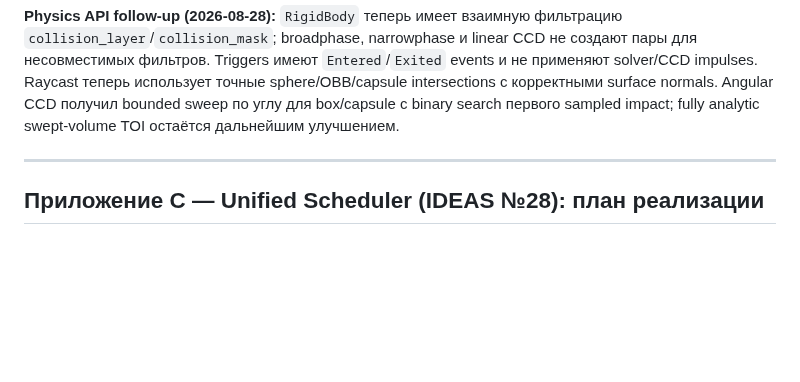
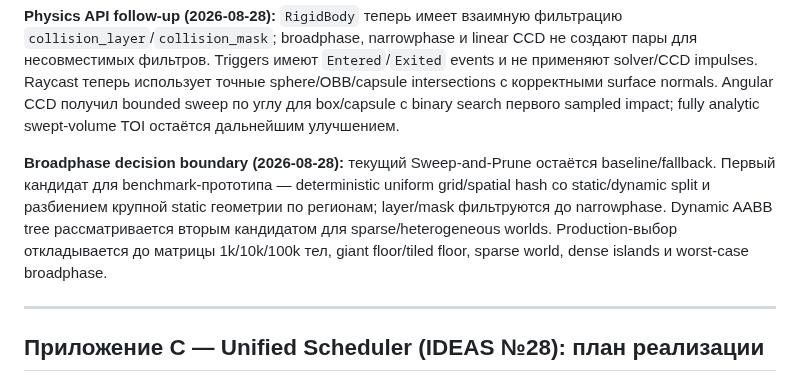
Before and after one commit to kemperrrrr/ornis, a Markdown page: PLAN.md, the part around the change. Rendered like a GitHub page; blank space fills up the shorter version.

Commit message:
docs: record physics method decisions
Co-authored-by: arena-agent <297053741+arena-agent@users.noreply.github.com>

```diff
--- a/PLAN.md
+++ b/PLAN.md
@@ -363,6 +363,14 @@ Raycast теперь использует точные sphere/OBB/capsule inters
 корректными surface normals. Angular CCD получил bounded sweep по углу для
 box/capsule с binary search первого sampled impact; fully analytic
 swept-volume TOI остаётся дальнейшим улучшением.
+
+**Broadphase decision boundary (2026-08-28):** текущий Sweep-and-Prune
+остаётся baseline/fallback. Первый кандидат для benchmark-прототипа —
+deterministic uniform grid/spatial hash со static/dynamic split и разбиением
+крупной static геометрии по регионам; layer/mask фильтруются до narrowphase.
+Dynamic AABB tree рассматривается вторым кандидатом для sparse/heterogeneous
+worlds. Production-выбор откладывается до матрицы 1k/10k/100k тел, giant
+floor/tiled floor, sparse world, dense islands и worst-case broadphase.
 
 ---
 ## Приложение C — Unified Scheduler (IDEAS №28): план реализации
```
Also changed, not shown: PROJECT_REVIEW.md (+16 -1 lines), README.md (+6 -5 lines).
